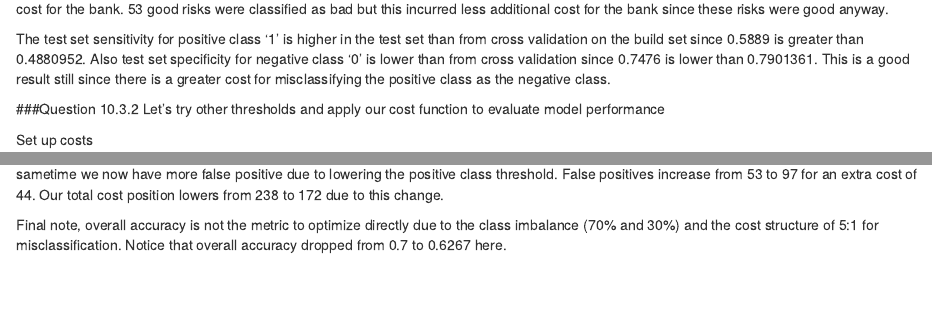
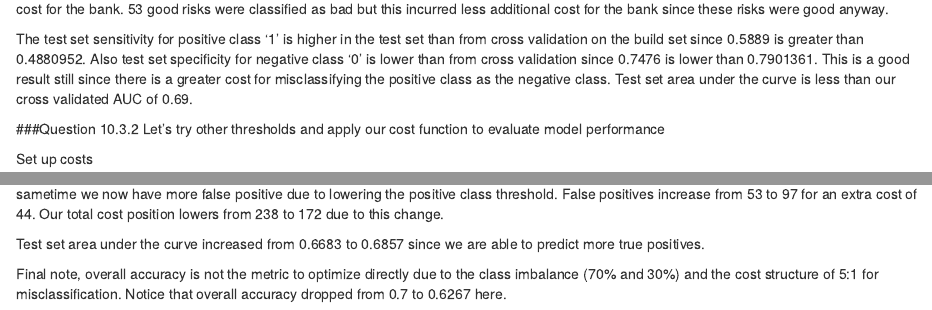
Before and after one commit to aten2001/ISYE-6502, an R Markdown document (HW7.Rmd): the page in a window 1100 px wide, from 11870 px down before the commit and from 12200 px down after it, so that both start at the same text, and a second part further down, joined at a grey line. Rendered offline with R 4.5, knitr and Pandoc, with nearby package versions; drawn as R Markdown's standard HTML page in place of the format the file asks for; some code elsewhere in the file could not run offline.

Commit message:
submitted for hw

````diff
--- a/HW7.Rmd
+++ b/HW7.Rmd
@@ -325,7 +325,7 @@ confusionMatrix(glm2testfact,as.factor(test$V21))#using 50% threshold
 ```
 Here we see the model predicted on 59% of the bad risks correctly and misclassified 37 out of 90 (41%) bad risks as good which incurs a heavy cost for the bank.  53 good risks were classified as bad but this incurred less additional cost for the bank since these risks were good anyway.
 
-The test set sensitivity for positive class '1' is higher in the test set than from cross validation on the build set since 0.5889 is greater than 0.4880952.  Also test set specificity for negative class '0' is lower than from cross validation since 0.7476 is lower than 0.7901361.  This is a good result still since there is a greater cost for misclassifying the positive class as the negative class.
+The test set sensitivity for positive class '1' is higher in the test set than from cross validation on the build set since 0.5889 is greater than 0.4880952.  Also test set specificity for negative class '0' is lower than from cross validation since 0.7476 is lower than 0.7901361.  This is a good result still since there is a greater cost for misclassifying the positive class as the negative class.  Test set area under the curve is less than our cross validated AUC of 0.69.
 
 ###Question 10.3.2
 Let's try other thresholds and apply our cost function to evaluate model performance
@@ -358,4 +359,6 @@ confusionMatrix(glm2testfact2,as.factor(test$V21))#using 19% threshold
 ```
   Here we see that lowering the threshold has lowered the number of false negative from 38 to only 15 which lowers our cost greatly by 115.  At the sametime we now have more false positive due to lowering the positive class threshold.  False positives increase from 53 to 97 for an extra cost of 44.  Our total cost position lowers from 238 to 172 due to this change.
 
+  Test set area under the curve increased from 0.6683 to 0.6857 since we are able to predict more true positives.
+
   Final note, overall accuracy is not the metric to optimize directly due to the class imbalance (70% and 30%) and the cost structure of 5:1 for misclassification.  Notice that overall accuracy dropped from 0.7 to 0.6267 here.
````
Also changed, not shown: HW7.Rmd (5 more changed lines).
